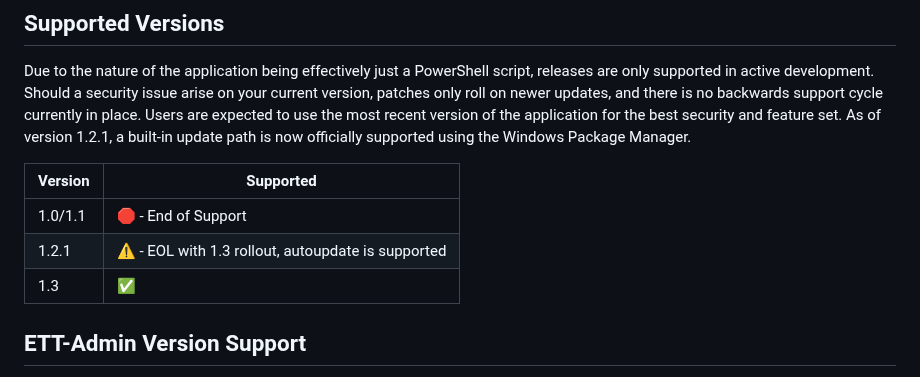
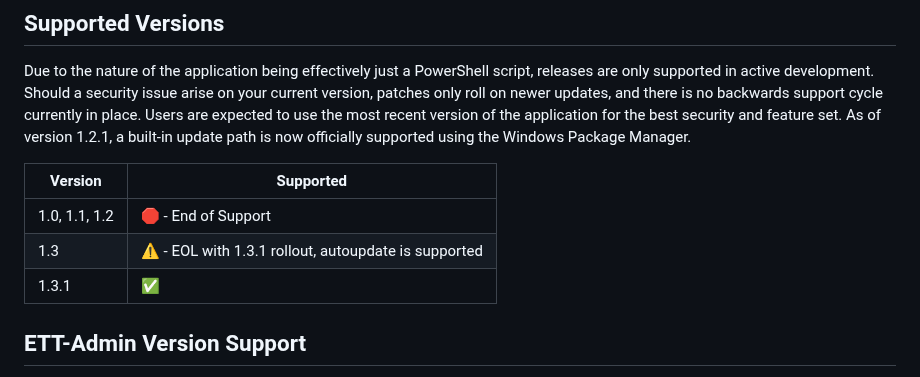
Before and after one commit to eliweitzman/EnterpriseTechTool, a Markdown page: .github/SECURITY.md, the part around the change. Rendered like a GitHub page.

Commit message:
Update SECURITY.md
Prepped version rollover for security support in 1.3.1

```diff
--- a/.github/SECURITY.md
+++ b/.github/SECURITY.md
@@ -6,11 +6,11 @@ This Security Policy provides guidelines and procedures for maintaining the conf
 
 Due to the nature of the application being effectively just a PowerShell script, releases are only supported in active development. Should a security issue arise on your current version, patches only roll on newer updates, and there is no backwards support cycle currently in place. Users are expected to use the most recent version of the application for the best security and feature set. As of version 1.2.1, a built-in update path is now officially supported using the Windows Package Manager.
 
-| Version | Supported          |
-| ------- | ------------------ |
-| 1.0/1.1 | :stop_sign: - End of Support|
-| 1.2.1   | :warning: - EOL with 1.3 rollout, autoupdate is supported    |
-| 1.3     | :white_check_mark: |
+| Version         | Supported          |
+| ----------------| ------------------ |
+| 1.0, 1.1, 1.2   | :stop_sign: - End of Support|
+| 1.3             | :warning: - EOL with 1.3.1 rollout, autoupdate is supported |
+| 1.3.1           | :white_check_mark: |
 
 ## ETT-Admin Version Support
 
```
